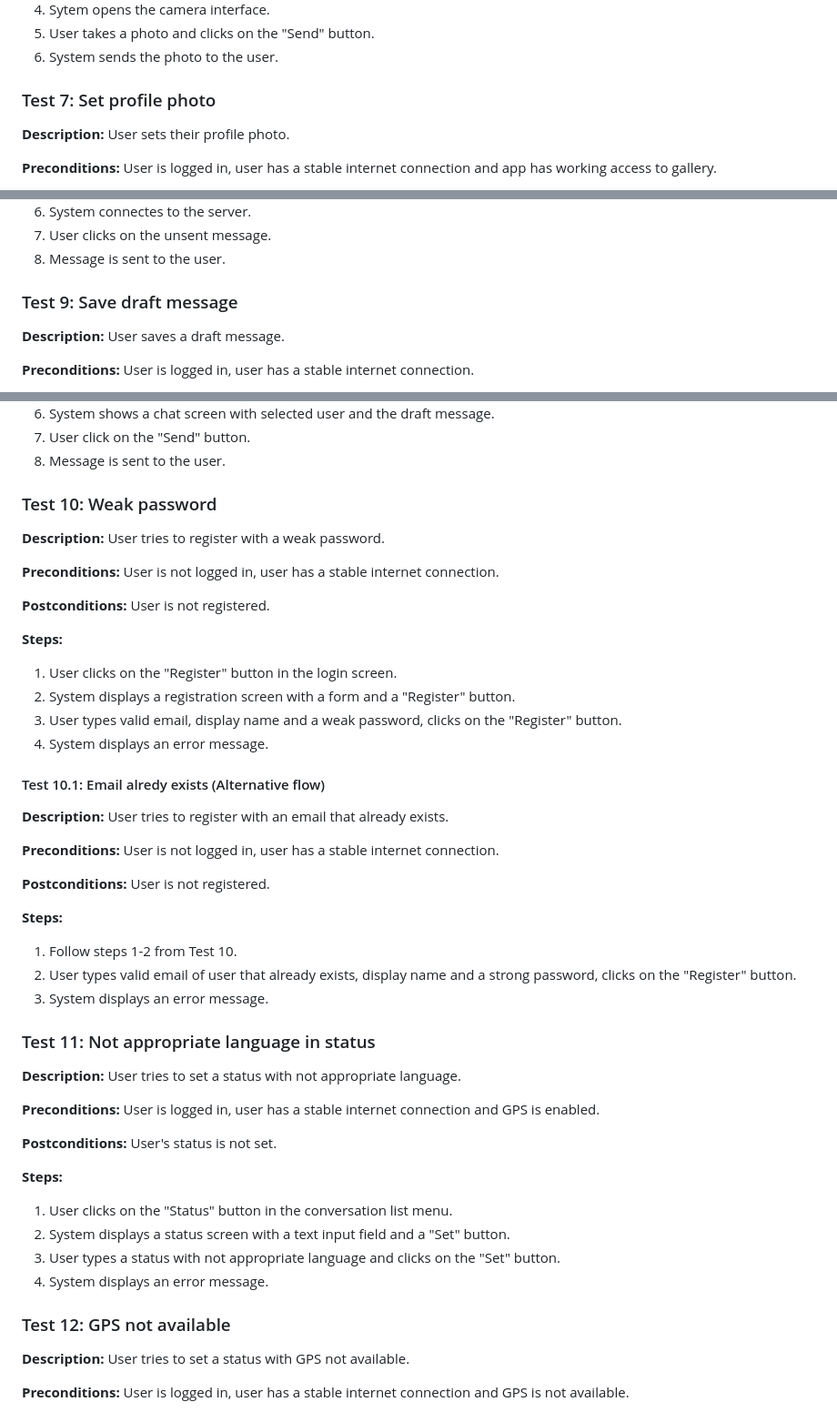
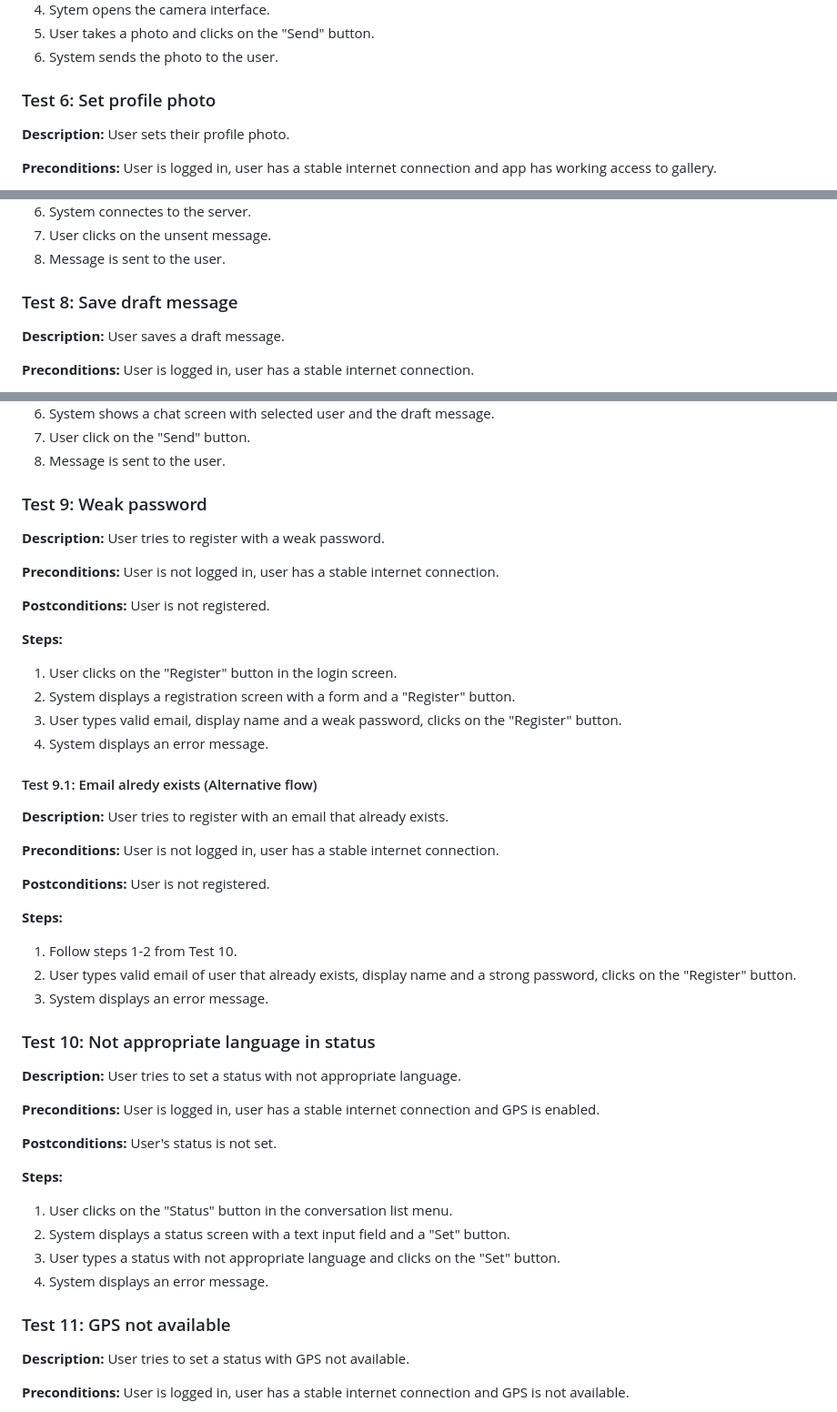
Before and after one commit to patrikfejda/mtaa-be, a Markdown page: docs/docs.md, 3 parts joined by grey strips. Shown at 91% size. Rendered like a GitHub page.

```diff
--- a/docs/docs.md
+++ b/docs/docs.md
@@ -242,7 +205,7 @@ In the app, no need for administrators will be required.
 5. User takes a photo and clicks on the "Send" button.
 6. System sends the photo to the user.
 
-### Test 7: Set profile photo
+### Test 6: Set profile photo
 
 
 **Description:** User sets their profile photo.
@@ -295,7 +258,7 @@ In the app, no need for administrators will be required.
 7. User clicks on the unsent message.
 8. Message is sent to the user.
 
-### Test 9: Save draft message
+### Test 8: Save draft message
 
 
 **Description:** User saves a draft message.
@@ -315,7 +278,7 @@ In the app, no need for administrators will be required.
 7. User click on the "Send" button.
 8. Message is sent to the user.
 
-### Test 10: Weak password
+### Test 9: Weak password
 
 
 **Description:** User tries to register with a weak password.
@@ -331,7 +294,7 @@ In the app, no need for administrators will be required.
 3. User types valid email, display name and a weak password, clicks on the "Register" button.
 4. System displays an error message.
 
-#### Test 10.1: Email alredy exists (Alternative flow)
+#### Test 9.1: Email alredy exists (Alternative flow)
 
 
 **Description:** User tries to register with an email that already exists.
@@ -346,7 +309,7 @@ In the app, no need for administrators will be required.
 2. User types valid email of user that already exists, display name and a strong password, clicks on the "Register" button.
 3. System displays an error message.
 
-### Test 11: Not appropriate language in status
+### Test 10: Not appropriate language in status
 
 
 **Description:** User tries to set a status with not appropriate language.
@@ -362,7 +325,7 @@ In the app, no need for administrators will be required.
 3. User types a status with not appropriate language and clicks on the "Set" button.
 4. System displays an error message.
 
-### Test 12: GPS not available
+### Test 11: GPS not available
 
 
 **Description:** User tries to set a status with GPS not available.
```
Also changed, not shown: other parts of docs/docs.md (+4 -41 lines).
